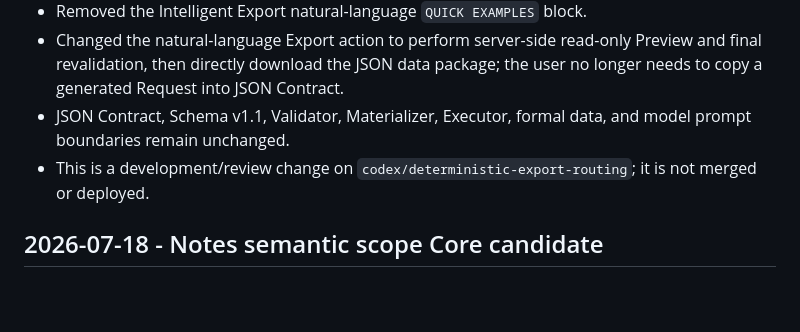
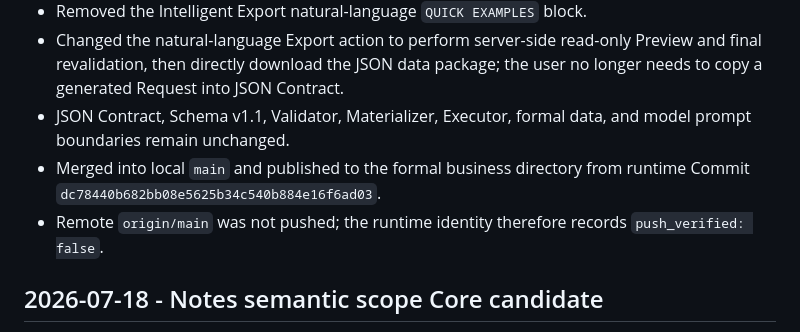
Before and after one commit to gzyyy666/codex, a Markdown page: projects/fitness-ledger/CHANGELOG.md, the part around the change. Drawn GitHub-style; blank space fills up the shorter version.

Commit message:
docs: record intelligent export formal publication

```diff
--- a/projects/fitness-ledger/CHANGELOG.md
+++ b/projects/fitness-ledger/CHANGELOG.md
@@ -13,8 +13,10 @@
   the user no longer needs to copy a generated Request into JSON Contract.
 - JSON Contract, Schema v1.1, Validator, Materializer, Executor, formal data,
   and model prompt boundaries remain unchanged.
-- This is a development/review change on
-  `codex/deterministic-export-routing`; it is not merged or deployed.
+- Merged into local `main` and published to the formal business directory from
+  runtime Commit `dc78440b682bb08e5625b34c540b884e16f6ad03`.
+- Remote `origin/main` was not pushed; the runtime identity therefore records
+  `push_verified: false`.
 
 ## 2026-07-18 - Notes semantic scope Core candidate
 
```
Also changed, not shown: 1 other file.
